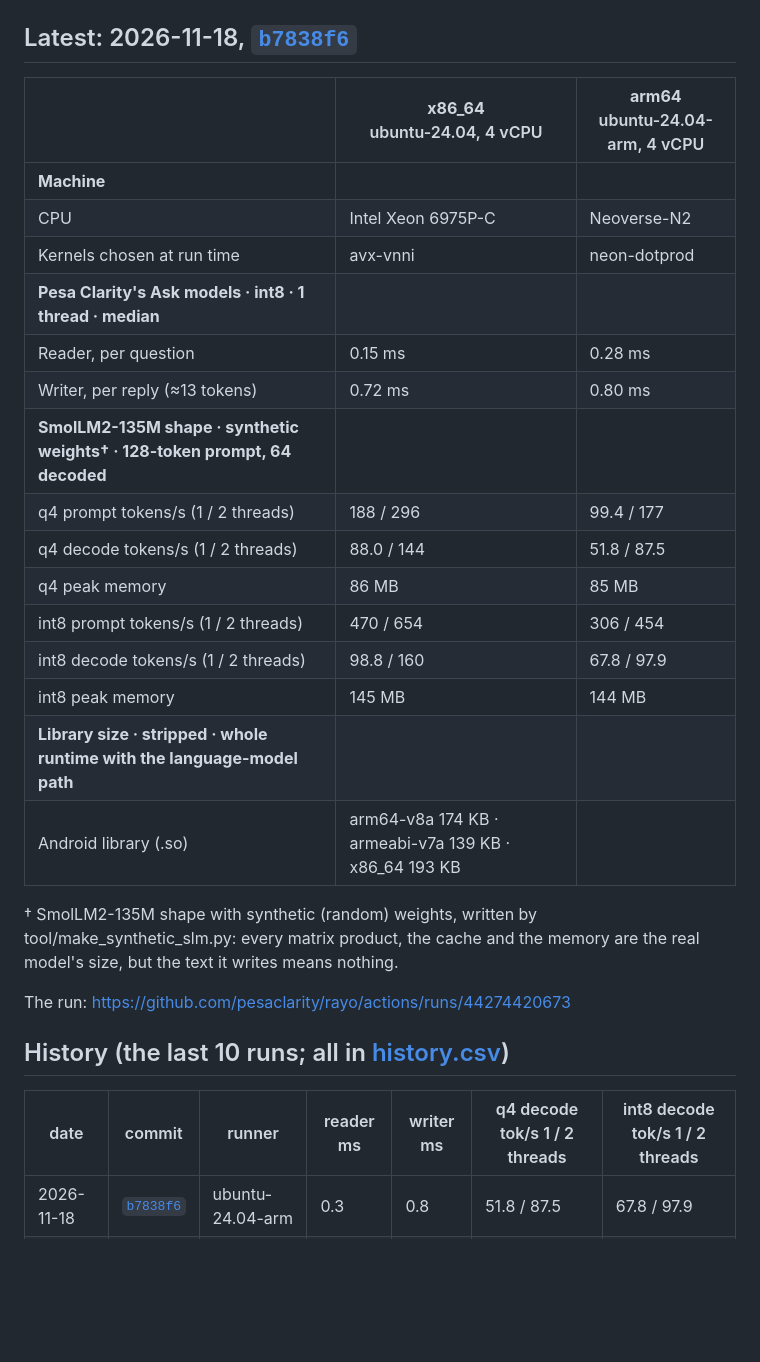
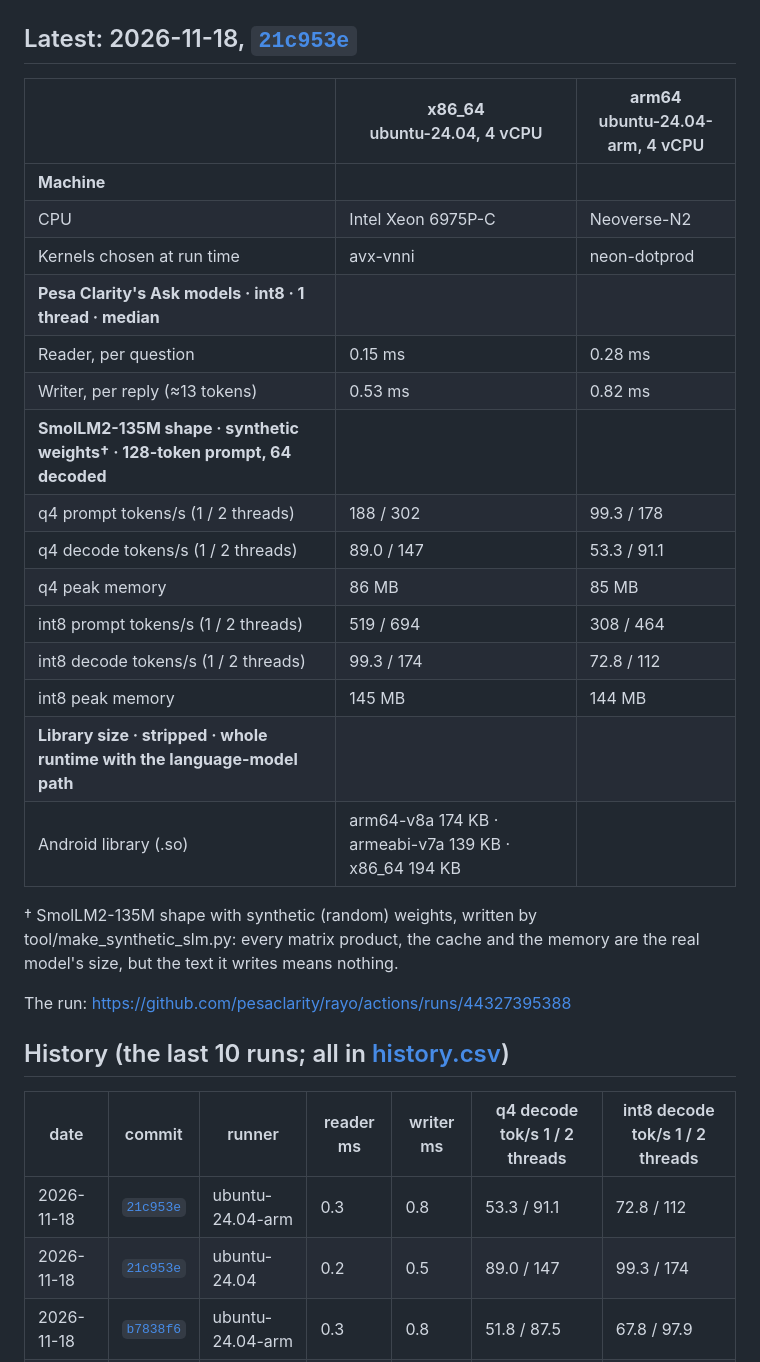
Before and after one commit to pesaclarity/rayo, a Markdown page: README.md, the part around the change. Rendered like a GitHub page; blank space fills up the shorter version.

Commit message:
bench: 21c953e
Results of pesaclarity/rayo@21c953ebad8cb88790add8fcb8462e371cd6229d (https://github.com/pesaclarity/rayo/actions/runs/44327395388).

```diff
--- a/README.md
+++ b/README.md
@@ -7,7 +7,7 @@ Written by CI after every push to `main` ([`.github/workflows/ci.yml`](https://g
   <img alt="rayo benchmarks" src="table-light.png">
 </picture>
 
-## Latest: 2026-11-18, [`b7838f6`](https://github.com/pesaclarity/rayo/commit/b7838f6648e8f100674d0e70412c092bb2c6bb6d)
+## Latest: 2026-11-18, [`21c953e`](https://github.com/pesaclarity/rayo/commit/21c953ebad8cb88790add8fcb8462e371cd6229d)
 
 | | **x86_64**<br>ubuntu-24.04, 4 vCPU | **arm64**<br>ubuntu-24.04-arm, 4 vCPU |
 | --- | --- | --- |
@@ -16,25 +16,27 @@ Written by CI after every push to `main` ([`.github/workflows/ci.yml`](https://g
 | Kernels chosen at run time | avx-vnni | neon-dotprod |
 | **Pesa Clarity's Ask models · int8 · 1 thread · median** | | |
 | Reader, per question | 0.15 ms | 0.28 ms |
-| Writer, per reply (≈13 tokens) | 0.72 ms | 0.80 ms |
+| Writer, per reply (≈13 tokens) | 0.53 ms | 0.82 ms |
 | **SmolLM2-135M shape · synthetic weights† · 128-token prompt, 64 decoded** | | |
-| q4 prompt tokens/s (1 / 2 threads) | 188 / 296 | 99.4 / 177 |
-| q4 decode tokens/s (1 / 2 threads) | 88.0 / 144 | 51.8 / 87.5 |
+| q4 prompt tokens/s (1 / 2 threads) | 188 / 302 | 99.3 / 178 |
+| q4 decode tokens/s (1 / 2 threads) | 89.0 / 147 | 53.3 / 91.1 |
 | q4 peak memory | 86 MB | 85 MB |
-| int8 prompt tokens/s (1 / 2 threads) | 470 / 654 | 306 / 454 |
-| int8 decode tokens/s (1 / 2 threads) | 98.8 / 160 | 67.8 / 97.9 |
+| int8 prompt tokens/s (1 / 2 threads) | 519 / 694 | 308 / 464 |
+| int8 decode tokens/s (1 / 2 threads) | 99.3 / 174 | 72.8 / 112 |
 | int8 peak memory | 145 MB | 144 MB |
 | **Library size · stripped · whole runtime with the language-model path** | | |
-| Android library (.so) | arm64-v8a 174 KB · armeabi-v7a 139 KB · x86_64 193 KB |  |
+| Android library (.so) | arm64-v8a 174 KB · armeabi-v7a 139 KB · x86_64 194 KB |  |
 
 † SmolLM2-135M shape with synthetic (random) weights, written by tool/make_synthetic_slm.py: every matrix product, the cache and the memory are the real model's size, but the text it writes means nothing.
 
-The run: https://github.com/pesaclarity/rayo/actions/runs/44274420673
+The run: https://github.com/pesaclarity/rayo/actions/runs/44327395388
 
 ## History (the last 10 runs; all in [history.csv](history.csv))
 
 | date | commit | runner | reader ms | writer ms | q4 decode tok/s 1 / 2 threads | int8 decode tok/s 1 / 2 threads |
 | --- | --- | --- | --- | --- | --- | --- |
+| 2026-11-18 | [`21c953e`](https://github.com/pesaclarity/rayo/commit/21c953ebad8cb88790add8fcb8462e371cd6229d) | ubuntu-24.04-arm | 0.3 | 0.8 | 53.3 / 91.1 | 72.8 / 112 |
+| 2026-11-18 | [`21c953e`](https://github.com/pesaclarity/rayo/commit/21c953ebad8cb88790add8fcb8462e371cd6229d) | ubuntu-24.04 | 0.2 | 0.5 | 89.0 / 147 | 99.3 / 174 |
 | 2026-11-18 | [`b7838f6`](https://github.com/pesaclarity/rayo/commit/b7838f6648e8f100674d0e70412c092bb2c6bb6d) | ubuntu-24.04-arm | 0.3 | 0.8 | 51.8 / 87.5 | 67.8 / 97.9 |
 | 2026-11-18 | [`b7838f6`](https://github.com/pesaclarity/rayo/commit/b7838f6648e8f100674d0e70412c092bb2c6bb6d) | ubuntu-24.04 | 0.1 | 0.7 | 88.0 / 144 | 98.8 / 160 |
 | 2026-11-18 | [`054c831`](https://github.com/pesaclarity/rayo/commit/054c8311619f60b38fed07c8042cf9564e36126f) | ubuntu-24.04-arm | 0.3 | 0.7 | 64.8 / 107 | 76.8 / 120 |
```
Also changed, not shown: table-dark.png, table-light.png, 5 other files.
